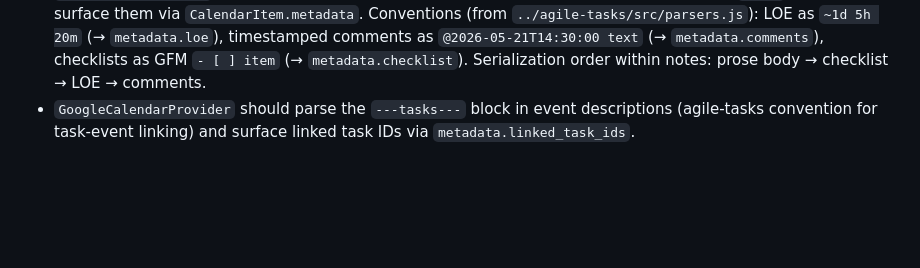
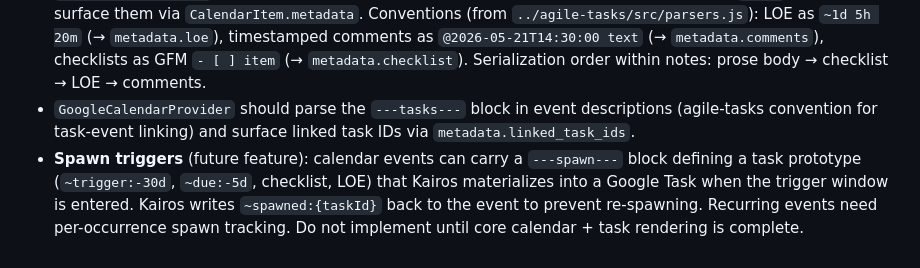
Before and after one commit to dbrooks-workbench/kairos, a Markdown page: CLAUDE.md, the part around the change. Rendered like a GitHub page; blank space fills up the shorter version.

Commit message:
Document spawn trigger concept in CLAUDE.md
Calendar events can carry a ---spawn--- block defining a task prototype
that Kairos materializes into a Google Task when an action window is
entered. Key fields: ~trigger (relative offset), ~due, ~title, ~loe,
checklist items, ~spawned (written back to prevent re-spawn).

Co-Authored-By: Claude Sonnet 4.6 <noreply@anthropic.com>

```diff
--- a/CLAUDE.md
+++ b/CLAUDE.md
@@ -208,3 +208,4 @@ async function updateTask(token, item) -> CalendarItem
 - All-day area and timed area are separate rendering zones; tasks can appear in either depending on whether they have a time component
 - `GoogleTasksProvider` must parse agile-tasks metadata conventions from the Google Tasks `notes` field and surface them via `CalendarItem.metadata`. Conventions (from `../agile-tasks/src/parsers.js`): LOE as `~1d 5h 20m` (→ `metadata.loe`), timestamped comments as `@2026-05-21T14:30:00 text` (→ `metadata.comments`), checklists as GFM `- [ ] item` (→ `metadata.checklist`). Serialization order within notes: prose body → checklist → LOE → comments.
 - `GoogleCalendarProvider` should parse the `---tasks---` block in event descriptions (agile-tasks convention for task-event linking) and surface linked task IDs via `metadata.linked_task_ids`.
+- **Spawn triggers** (future feature): calendar events can carry a `---spawn---` block defining a task prototype (`~trigger:-30d`, `~due:-5d`, checklist, LOE) that Kairos materializes into a Google Task when the trigger window is entered. Kairos writes `~spawned:{taskId}` back to the event to prevent re-spawning. Recurring events need per-occurrence spawn tracking. Do not implement until core calendar + task rendering is complete.
```
